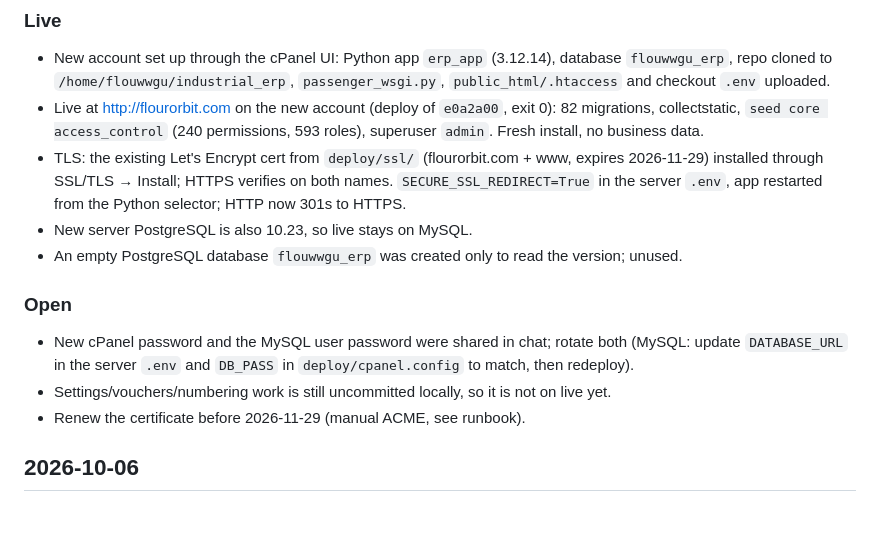
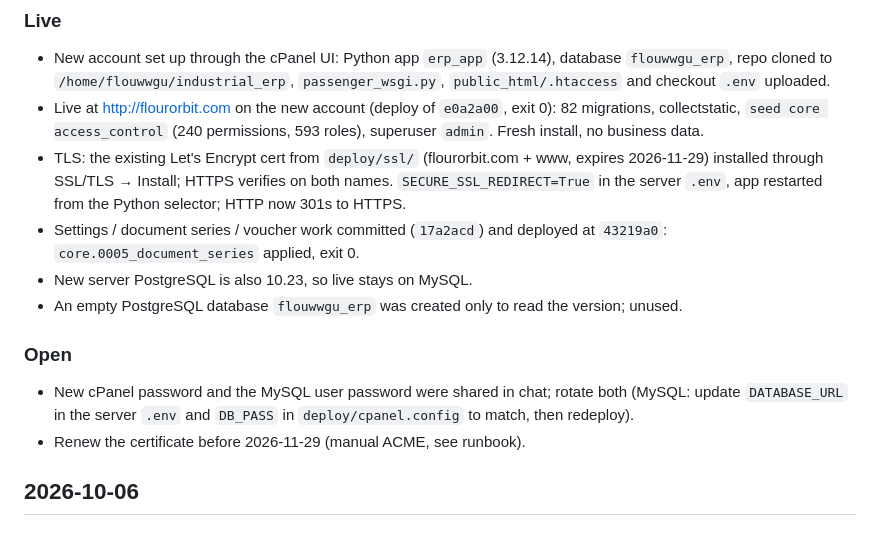
Before and after one commit to asadkamran297/industrial-erp, a Markdown page: docs/WORKLOG.md, the part around the change. Drawn GitHub-style.

Commit message:
feat: update work log with settings and document series deployment details

```diff
--- a/docs/WORKLOG.md
+++ b/docs/WORKLOG.md
@@ -27,6 +27,8 @@ One entry per working day. **Local** = changes in the repo/dev environment.
   www, expires 2026-11-29) installed through SSL/TLS → Install; HTTPS verifies
   on both names. `SECURE_SSL_REDIRECT=True` in the server `.env`, app restarted
   from the Python selector; HTTP now 301s to HTTPS.
+- Settings / document series / voucher work committed (`17a2acd`) and deployed
+  at `43219a0`: `core.0005_document_series` applied, exit 0.
 - New server PostgreSQL is also 10.23, so live stays on MySQL.
 - An empty PostgreSQL database `flouwwgu_erp` was created only to read the
   version; unused.
@@ -36,8 +38,6 @@ One entry per working day. **Local** = changes in the repo/dev environment.
 - New cPanel password and the MySQL user password were shared in chat; rotate
   both (MySQL: update `DATABASE_URL` in the server `.env` and `DB_PASS` in
   `deploy/cpanel.config` to match, then redeploy).
-- Settings/vouchers/numbering work is still uncommitted locally, so it is not
-  on live yet.
 - Renew the certificate before 2026-11-29 (manual ACME, see runbook).
 
 ## 2026-10-06
```
